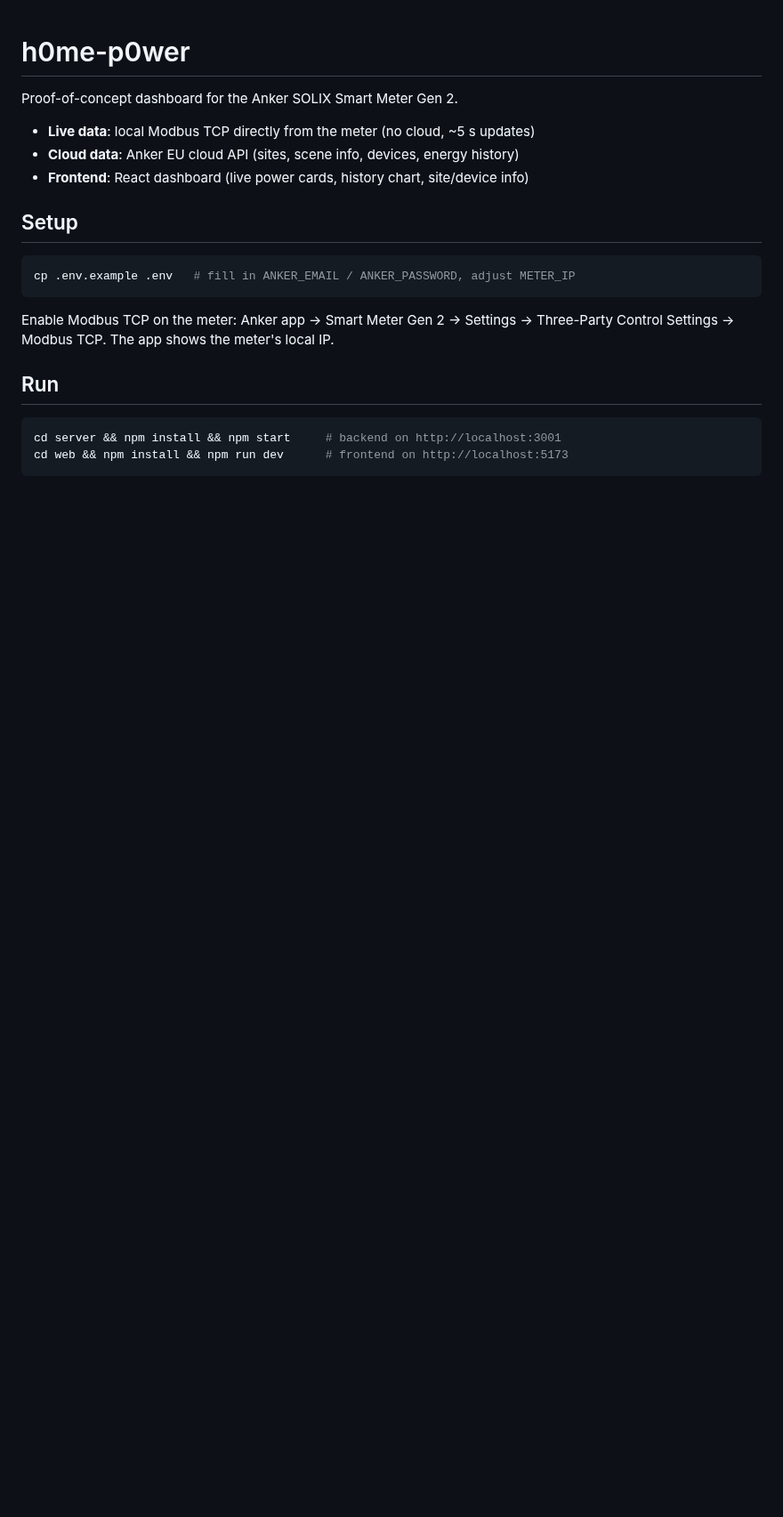
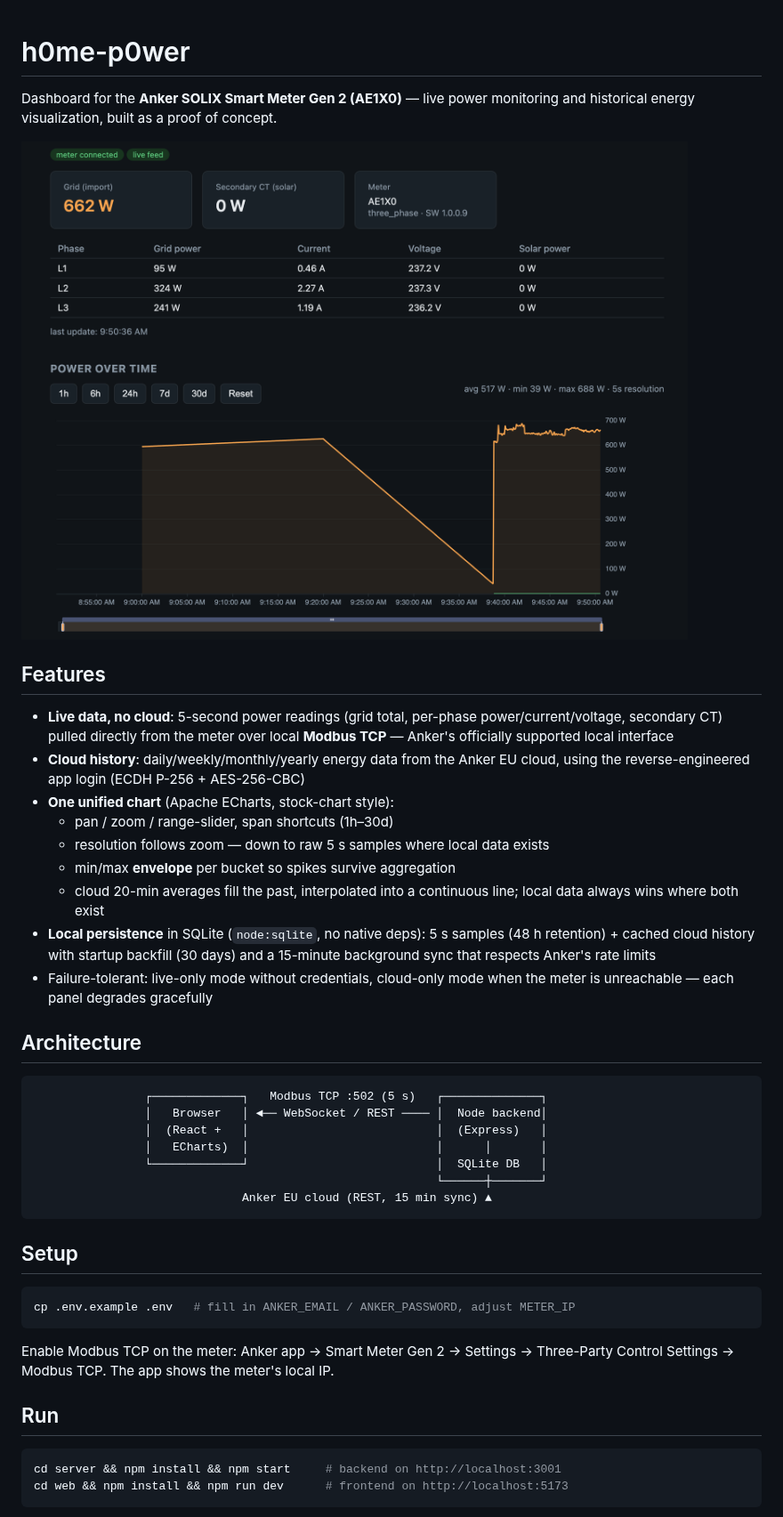
Before and after one commit to lucianhanga/h0me-p0wer, a Markdown page: README.md, the part around one of its changes. Shown at 89% size. Rendered like a GitHub page; pictures changed too: docs/screenshot.png (added); blank space fills up the shorter version.

Commit message:
Expand README (features, architecture, screenshot) and add dashboard screenshot

````diff
--- a/README.md
+++ b/README.md
@@ -1,10 +1,40 @@
 # h0me-p0wer
 
-Proof-of-concept dashboard for the Anker SOLIX Smart Meter Gen 2.
+Dashboard for the **Anker SOLIX Smart Meter Gen 2 (AE1X0)** — live power
+monitoring and historical energy visualization, built as a proof of concept.
 
-- **Live data**: local Modbus TCP directly from the meter (no cloud, ~5 s updates)
-- **Cloud data**: Anker EU cloud API (sites, scene info, devices, energy history)
-- **Frontend**: React dashboard (live power cards, history chart, site/device info)
+![dashboard](docs/screenshot.png)
+
+## Features
+
+- **Live data, no cloud**: 5-second power readings (grid total, per-phase
+  power/current/voltage, secondary CT) pulled directly from the meter over
+  local **Modbus TCP** — Anker's officially supported local interface
+- **Cloud history**: daily/weekly/monthly/yearly energy data from the Anker EU
+  cloud, using the reverse-engineered app login (ECDH P-256 + AES-256-CBC)
+- **One unified chart** (Apache ECharts, stock-chart style):
+  - pan / zoom / range-slider, span shortcuts (1h–30d)
+  - resolution follows zoom — down to raw 5 s samples where local data exists
+  - min/max **envelope** per bucket so spikes survive aggregation
+  - cloud 20-min averages fill the past, interpolated into a continuous line;
+    local data always wins where both exist
+- **Local persistence** in SQLite (`node:sqlite`, no native deps): 5 s samples
+  (48 h retention) + cached cloud history with startup backfill (30 days) and
+  a 15-minute background sync that respects Anker's rate limits
+- Failure-tolerant: live-only mode without credentials, cloud-only mode when
+  the meter is unreachable — each panel degrades gracefully
+
+## Architecture
+
+```
+                ┌─────────────┐   Modbus TCP :502 (5 s)   ┌──────────────┐
+                │   Browser   │ ◄── WebSocket / REST ──── │  Node backend│
+                │  (React +   │                           │  (Express)   │
+                │   ECharts)  │                           │      │       │
+                └─────────────┘                           │  SQLite DB   │
+                                                          └──────┼───────┘
+                              Anker EU cloud (REST, 15 min sync) ▲
+```
 
 ## Setup
 
````
Also changed, not shown: other parts of README.md (+5 -6 lines).
